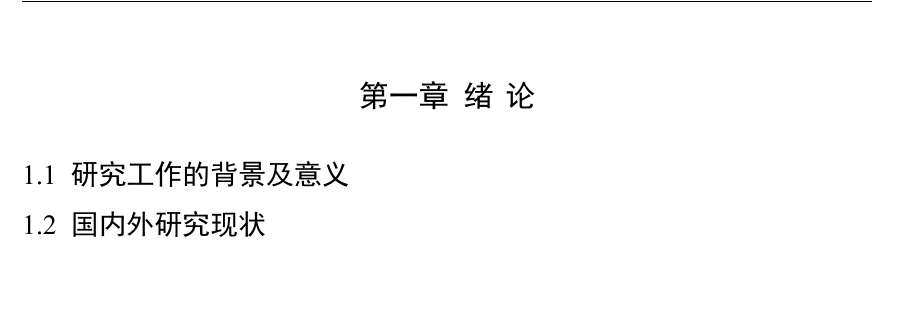
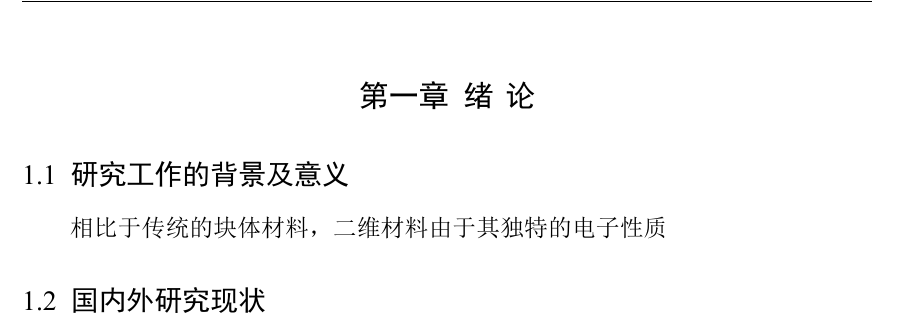
Before and after one commit to wwbitejotunn/DoctoralDissertation-GM2dMHs, a LaTeX thesis (tex/main.tex, which reads tex/chapter/chapter1.tex): part of page 10 of 10, cut so that both start at the same text, the shorter picture padded with empty space. The pictures show the PDF file tex/main.pdf that the author committed with the source.

Commit message:
add some text in chap1

```diff
--- a/tex/chapter/chapter1.tex
+++ b/tex/chapter/chapter1.tex
@@ -9,5 +9,7 @@
 \chapter{绪\hspace{6pt}论}
 
 \section{研究工作的背景及意义}
+相比于传统的块体材料，二维材料由于其独特的电子性质
+
 
 \section{国内外研究现状}
```
Also changed, not shown: tex/misc/chineseAbstract.tex (+1 -0 lines), tex/misc/englishAbstract.tex (+1 -0 lines), tex/main.pdf, 3 other files.
